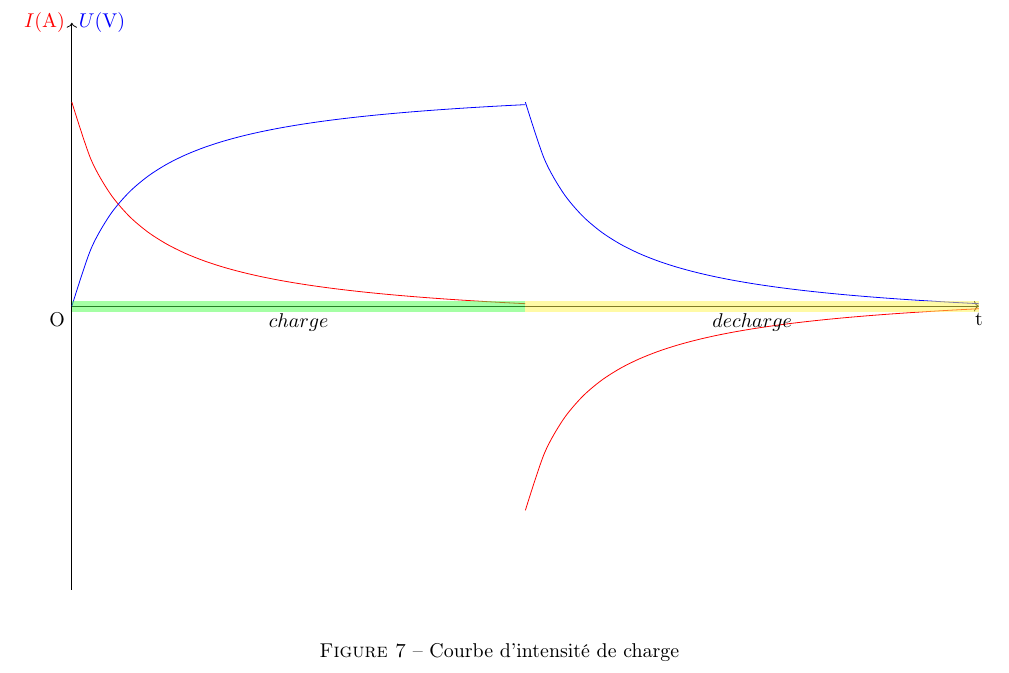
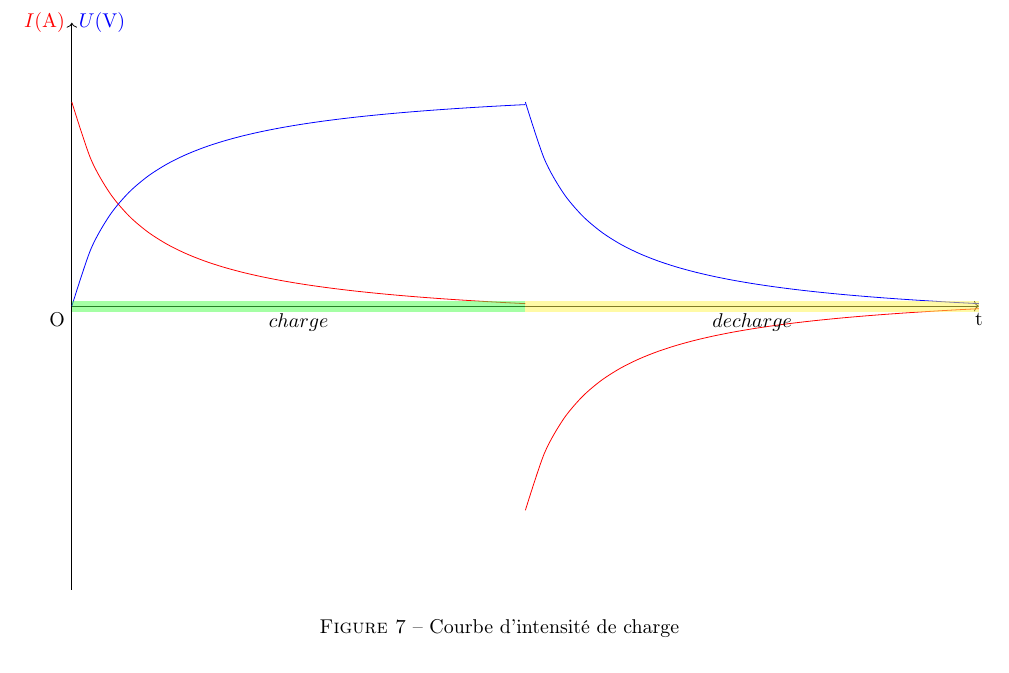
Before and after one commit to pbouamriou/marvinway_robot, a LaTeX document (docs/elec/elec.tex): part of page 4 of 4, cut so that both start at the same text. Compiled offline with pdfLaTeX.

Commit message:
correction comprenant pour que les références vers la courbe se fassent correctement

```diff
--- a/docs/elec/elec.tex
+++ b/docs/elec/elec.tex
@@ -222,9 +222,9 @@ Durant la décharge on observe que la tension du condensateur diminue Figure~\re
    	  \draw (4,0) node [below] {$charge$};
 	  \fill[color=yellow!70, opacity=0.5] (8,-0.1) rectangle (16,0.1);
           \draw (12,0) node [below] {$decharge$};
-	\end{tikzpicture}
-	\label{courbeCondensateur}
-      \caption{Courbe d'intensité de charge}
+       \end{tikzpicture}
+       \caption{Courbe d'intensité de charge}
+       \label{courbeCondensateur}
    \end{center}
 \end{figure}
 
```
Also changed, not shown: docs/elec/elec.tex (4 more changed lines).
